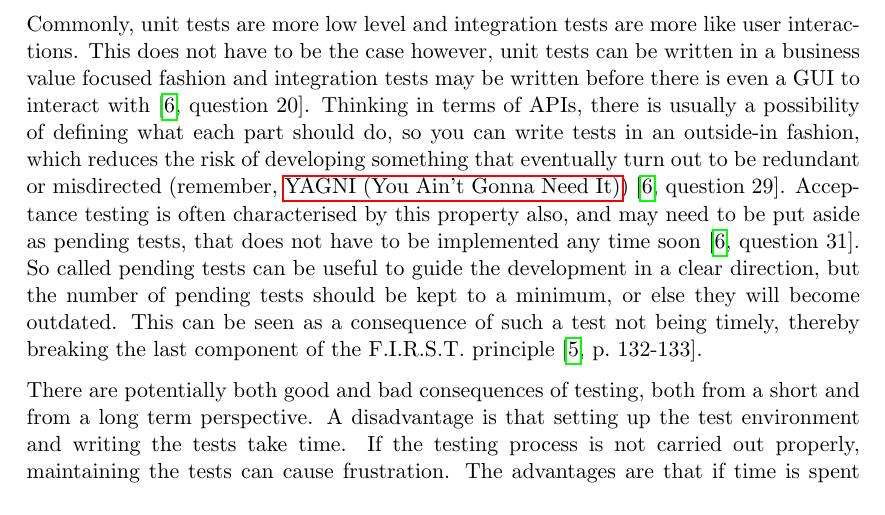
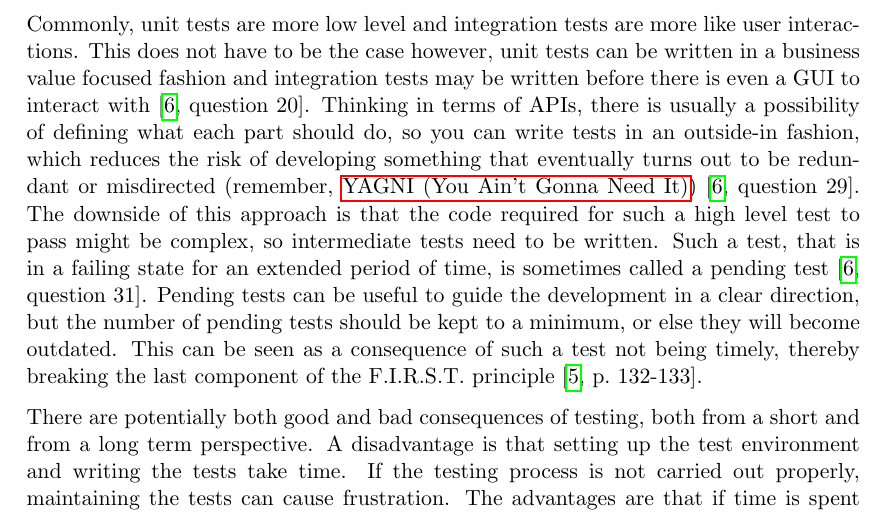
Before and after one commit to emilwall/exjobb, a LaTeX thesis (exjobb_thesis_emilwall.tex): part of page 15 of 58, cut so that both start at the same text. Compiled offline with pdfLaTeX.

Commit message:
Rephrase part about pending tests to make it more understandable

```diff
--- a/exjobb_thesis_emilwall.tex
+++ b/exjobb_thesis_emilwall.tex
@@ -325,7 +325,7 @@ Every developer performs testing in one way or another. Running an application,
 
 Automated testing is commonly divided into different categories of tests, that exercise the code in different ways and for different reasons. Unit testing and integration testing is perhaps the most common concepts. Unit testing focuses on testing units (parts) of an application, in isolation from the rest of the application, whereas integration testing is about testing that the units fit together. Sometimes there is an overlap between the concepts, where a unit is relatively large.
 
-Commonly, unit tests are more low level and integration tests are more like user interactions. This does not have to be the case however, unit tests can be written in a business value focused fashion and integration tests may be written before there is even a GUI to interact with \cite[question~20]{Ahnve}. Thinking in terms of APIs, there is usually a possibility of defining what each part should do, so you can write tests in an outside-in fashion, which reduces the risk of developing something that eventually turn out to be redundant or misdirected (remember, \gls{yagni}) \cite[question~29]{Ahnve}. Acceptance testing is often characterised by this property also, and may need to be put aside as pending tests, that does not have to be implemented any time soon \cite[question~31]{Ahnve}. So called pending tests can be useful to guide the development in a clear direction, but the number of pending tests should be kept to a minimum, or else they will become outdated. This can be seen as a consequence of such a test not being timely, thereby breaking the last component of the F.I.R.S.T. principle \cite[p.~132-133]{Clean}.
+Commonly, unit tests are more low level and integration tests are more like user interactions. This does not have to be the case however, unit tests can be written in a business value focused fashion and integration tests may be written before there is even a GUI to interact with \cite[question~20]{Ahnve}. Thinking in terms of APIs, there is usually a possibility of defining what each part should do, so you can write tests in an outside-in fashion, which reduces the risk of developing something that eventually turns out to be redundant or misdirected (remember, \gls{yagni}) \cite[question~29]{Ahnve}. The downside of this approach is that the code required for such a high level test to pass might be complex, so intermediate tests need to be written. Such a test, that is in a failing state for an extended period of time, is sometimes called a pending test \cite[question~31]{Ahnve}. Pending tests can be useful to guide the development in a clear direction, but the number of pending tests should be kept to a minimum, or else they will become outdated. This can be seen as a consequence of such a test not being timely, thereby breaking the last component of the F.I.R.S.T. principle \cite[p.~132-133]{Clean}.
 
 There are potentially both good and bad consequences of testing, both from a short and from a long term perspective. A disadvantage is that setting up the test environment and writing the tests take time. If the testing process is not carried out properly, maintaining the tests can cause frustration. The advantages are that if time is spent thinking about and writing tests, the development of production code will require less effort. Testing provides shorter feedback loops, executable documentation and new ways of communicating requirements with customers. The quality and maintainability of the end result is likely to be positively affected and making changes becomes easier, so ideally, the pace of development does not stagnate. The extra time required to set up the test environment and write the actual tests may or may not turn out to pay off, depending on how the application will be used and maintained.
 
```
